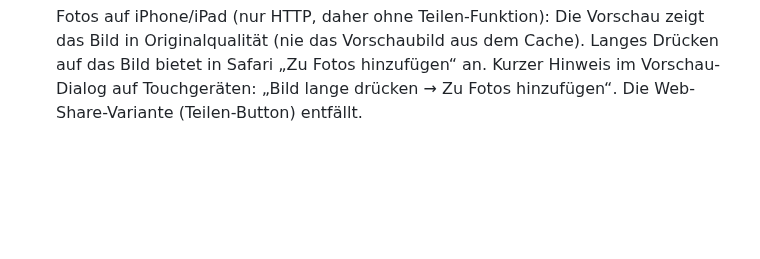
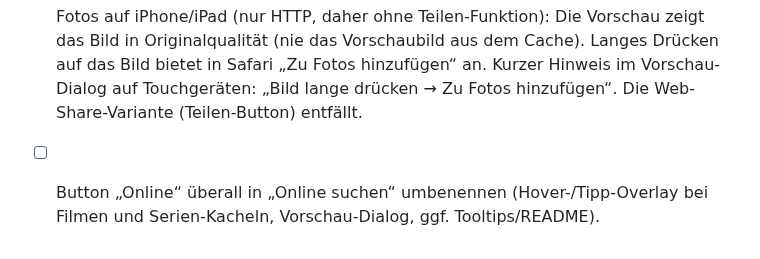
Before and after one commit to p5lukas/p5assets, a Markdown page: TODO.md, the part around the change. Rendered like a GitHub page; blank space fills up the shorter version.

Commit message:
TODO: Online -> Online suchen
Co-Authored-By: Claude Sonnet 5.5 <noreply@anthropic.com>
Claude-Session: https://claude.ai/code/session_01JoFLcQEW7QhHAh66qJqz46

```diff
--- a/TODO.md
+++ b/TODO.md
@@ -89,3 +89,4 @@ Alle bisher gesammelten Punkte sind in Version 2 umgesetzt. Neue Beobachtungen b
 - [x] Film-Vorschau: im Vorschau-Dialog fehlt der Button „Ersetzen“ (Datei wählen) – ergänzen, neben Herunterladen / Online / Löschen. Die Detailansicht für Filme entfällt komplett: ein Klick auf Poster, Titel oder Jahr öffnet immer die Vorschau (bei fehlendem Poster die Dateiauswahl bzw. die Vorschau mit „Ersetzen“ / „Online“). Die Vorschau zeigt dafür alle Infos (Ordner, Quellen, Status, Spiegel-Ordner …). Serien behalten die Detailansicht.
 - [x] Serien-Detailansicht: Button „Set hochladen“ (Ordner oder ZIP) für genau diese Serie, neben „Alle als ZIP“ / „Auswählen …“. Öffnet die Wahl „Ordner wählen“ / „ZIP / Bilder wählen“ (auf iPhone/iPad: Dateien-App). Die Dateien werden automatisch den Kacheln dieser Serie zugeordnet (Poster, Season00, Season01 …) und Kometa-konform benannt; Dateien ohne erkennbare Staffel gehen auf die Serie, Unklares landet im Prüfdialog. Ein Ordner mit mehreren Serien wird NICHT auf andere Titel verteilt, alles gehört zu dieser Serie. Optional: vorhandene Kacheln nur auf Nachfrage überschreiben.
 - [x] Fotos auf iPhone/iPad (nur HTTP, daher ohne Teilen-Funktion): Die Vorschau zeigt das Bild in Originalqualität (nie das Vorschaubild aus dem Cache). Langes Drücken auf das Bild bietet in Safari „Zu Fotos hinzufügen“ an. Kurzer Hinweis im Vorschau-Dialog auf Touchgeräten: „Bild lange drücken → Zu Fotos hinzufügen“. Die Web-Share-Variante (Teilen-Button) entfällt.
+- [ ] Button „Online“ überall in „Online suchen“ umbenennen (Hover-/Tipp-Overlay bei Filmen und Serien-Kacheln, Vorschau-Dialog, ggf. Tooltips/README).
```
